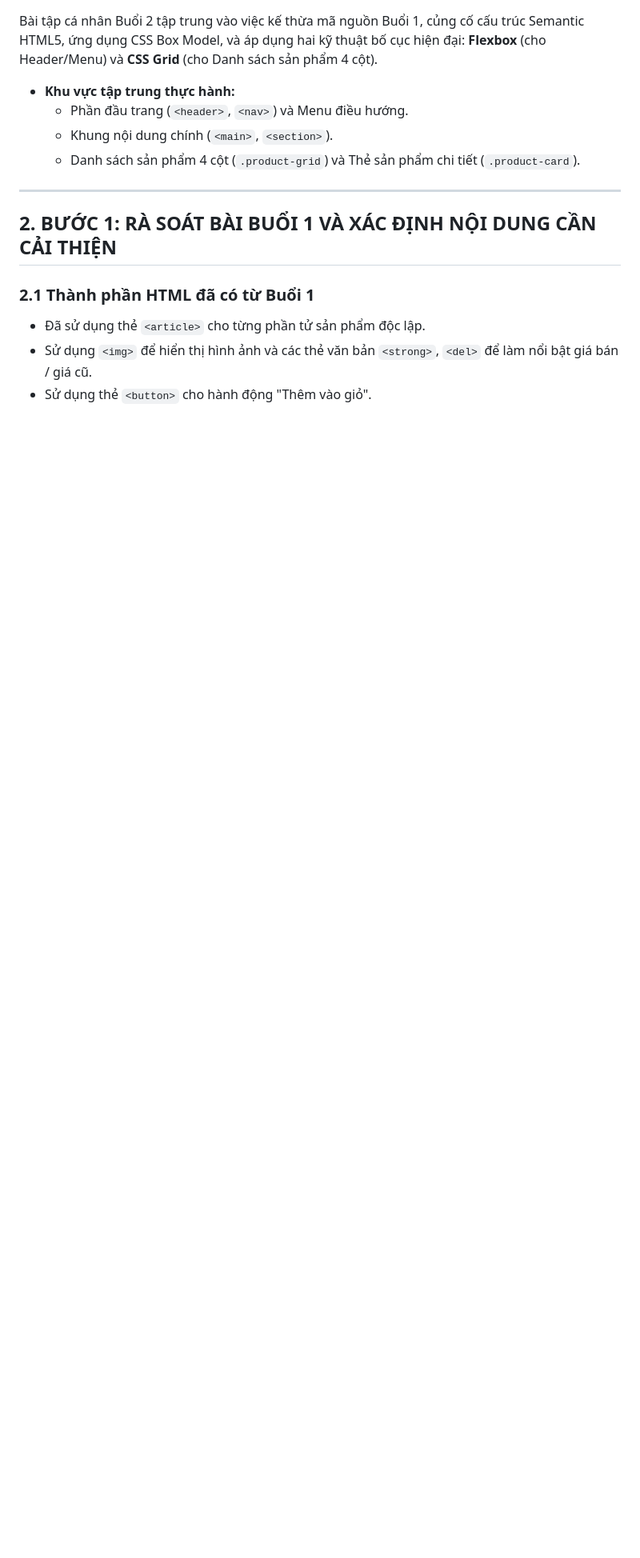
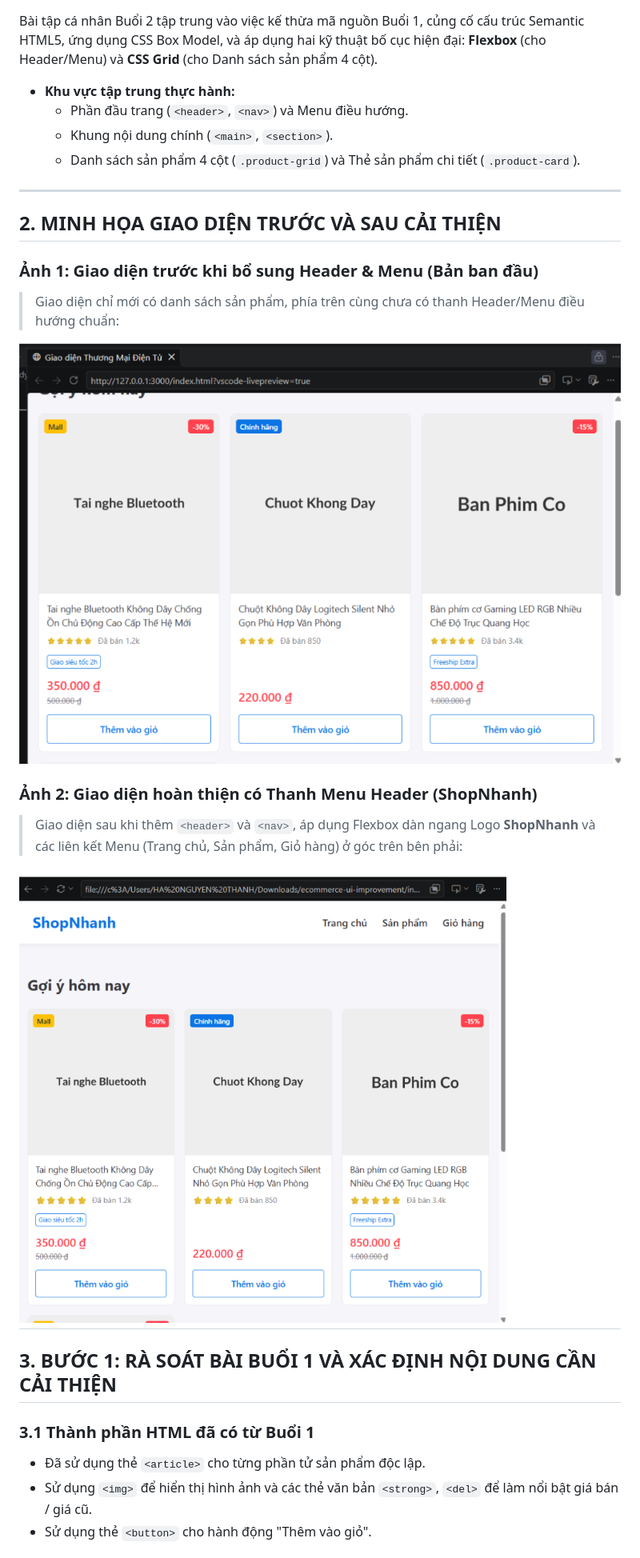
Before and after one commit to hanguyen31241027418-tech/ecommerce-ui-improvement, a Markdown page: README.md, the part around one of its changes. Shown at 80% size. Rendered like a GitHub page; blank space fills up the shorter version.

Commit message:
Bo sung anh minh hoa giao diện vao README

```diff
--- a/README.md
+++ b/README.md
@@ -16,10 +16,22 @@ Bài tập cá nhân Buổi 2 tập trung vào việc kế thừa mã nguồn Bu
   - Danh sách sản phẩm 4 cột (`.product-grid`) và Thẻ sản phẩm chi tiết (`.product-card`).
 
 ---
+## 2. MINH HỌA GIAO DIỆN TRƯỚC VÀ SAU CẢI THIỆN
 
-## 2. BƯỚC 1: RÀ SOÁT BÀI BUỔI 1 VÀ XÁC ĐỊNH NỘI DUNG CẦN CẢI THIỆN
+### Ảnh 1: Giao diện trước khi bổ sung Header & Menu (Bản ban đầu)
+> Giao diện chỉ mới có danh sách sản phẩm, phía trên cùng chưa có thanh Header/Menu điều hướng chuẩn:
 
-### 2.1 Thành phần HTML đã có từ Buổi 1
+![Giao diện chưa có Menu Header](images/before.png)
+
+### Ảnh 2: Giao diện hoàn thiện có Thanh Menu Header (ShopNhanh)
+> Giao diện sau khi thêm `<header>` và `<nav>`, áp dụng Flexbox dàn ngang Logo **ShopNhanh** và các liên kết Menu (Trang chủ, Sản phẩm, Giỏ hàng) ở góc trên bên phải:
+
+![Giao diện hoàn thiện có Thanh Menu](images/after.png)
+---
+
+## 3. BƯỚC 1: RÀ SOÁT BÀI BUỔI 1 VÀ XÁC ĐỊNH NỘI DUNG CẦN CẢI THIỆN
+
+### 3.1 Thành phần HTML đã có từ Buổi 1
 - Đã sử dụng thẻ `<article>` cho từng phần tử sản phẩm độc lập.
 - Sử dụng `<img>` để hiển thị hình ảnh và các thẻ văn bản `<strong>`, `<del>` để làm nổi bật giá bán / giá cũ.
 - Sử dụng thẻ `<button>` cho hành động "Thêm vào giỏ".
```
Also changed, not shown: other parts of README.md (+10 -10 lines).
